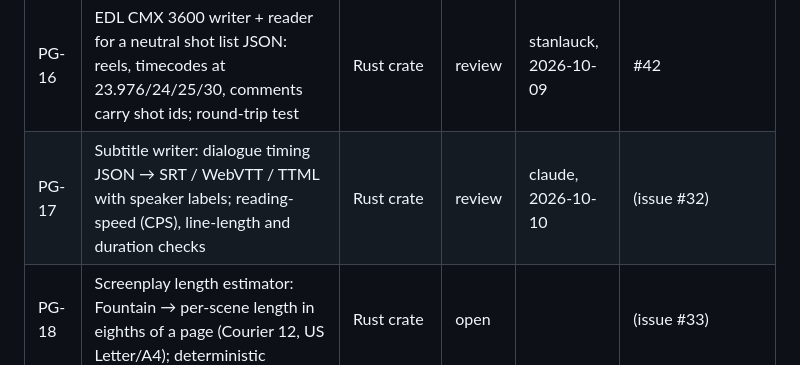
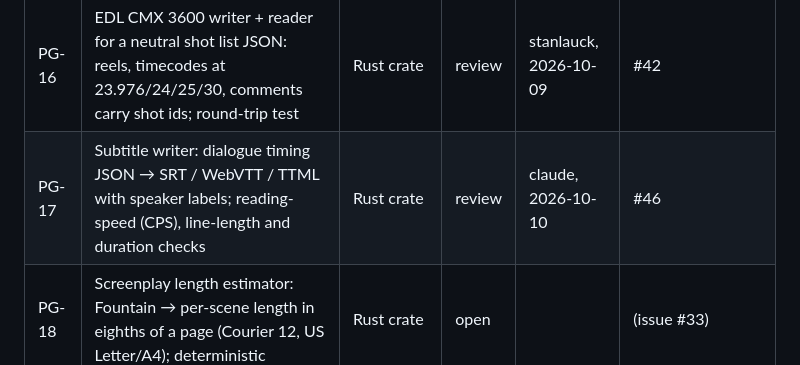
Before and after one commit to stanlauck/divo-playground, a Markdown page: TASKS.md, the part around the change. GitHub-like rendering.

Commit message:
TASKS: PG-17 in review (PR #46)
Co-Authored-By: Claude Fable 5.1 <noreply@anthropic.com>
Claude-Session: https://claude.ai/code/session_01GVmMZryXhUuQzVqvXjL5Hm

```diff
--- a/TASKS.md
+++ b/TASKS.md
@@ -21,7 +21,7 @@ Status: `open` → `taken` (handle, date) → `review` (PR #) → `done`.
 | PG-14 | Localization exchange: string table JSON ↔ XLIFF 2.1 / CSV, with per-line context and character name | Rust crate | done | Mwapi, 2026-10-07 | #17 |
 | PG-15 | Unreal Engine 5 importer for neutral scene/dialogue JSON (same input as PG-04): places, exits, items, actor placeholders; re-import by id without duplicates; import report | UE5 plugin (Python or C++) | open | | (issue #30) |
 | PG-16 | EDL CMX 3600 writer + reader for a neutral shot list JSON: reels, timecodes at 23.976/24/25/30, comments carry shot ids; round-trip test | Rust crate | review | stanlauck, 2026-10-09 | #42 |
-| PG-17 | Subtitle writer: dialogue timing JSON → SRT / WebVTT / TTML with speaker labels; reading-speed (CPS), line-length and duration checks | Rust crate | review | claude, 2026-10-10 | (issue #32) |
+| PG-17 | Subtitle writer: dialogue timing JSON → SRT / WebVTT / TTML with speaker labels; reading-speed (CPS), line-length and duration checks | Rust crate | review | claude, 2026-10-10 | #46 |
 | PG-18 | Screenplay length estimator: Fountain → per-scene length in eighths of a page (Courier 12, US Letter/A4); deterministic | Rust crate | open | | (issue #33) |
 | PG-19 | Fountain conformance corpus: reference .fountain files + expected element JSON for spec edge cases + CLI runner for any parser | Corpus + TS runner | open | | (issue #34) |
 | PG-20 | Ink compiled JSON reader → neutral dialogue-graph JSON (same target as PG-03); unsupported features report | Rust crate | open | | (issue #35) |
```
